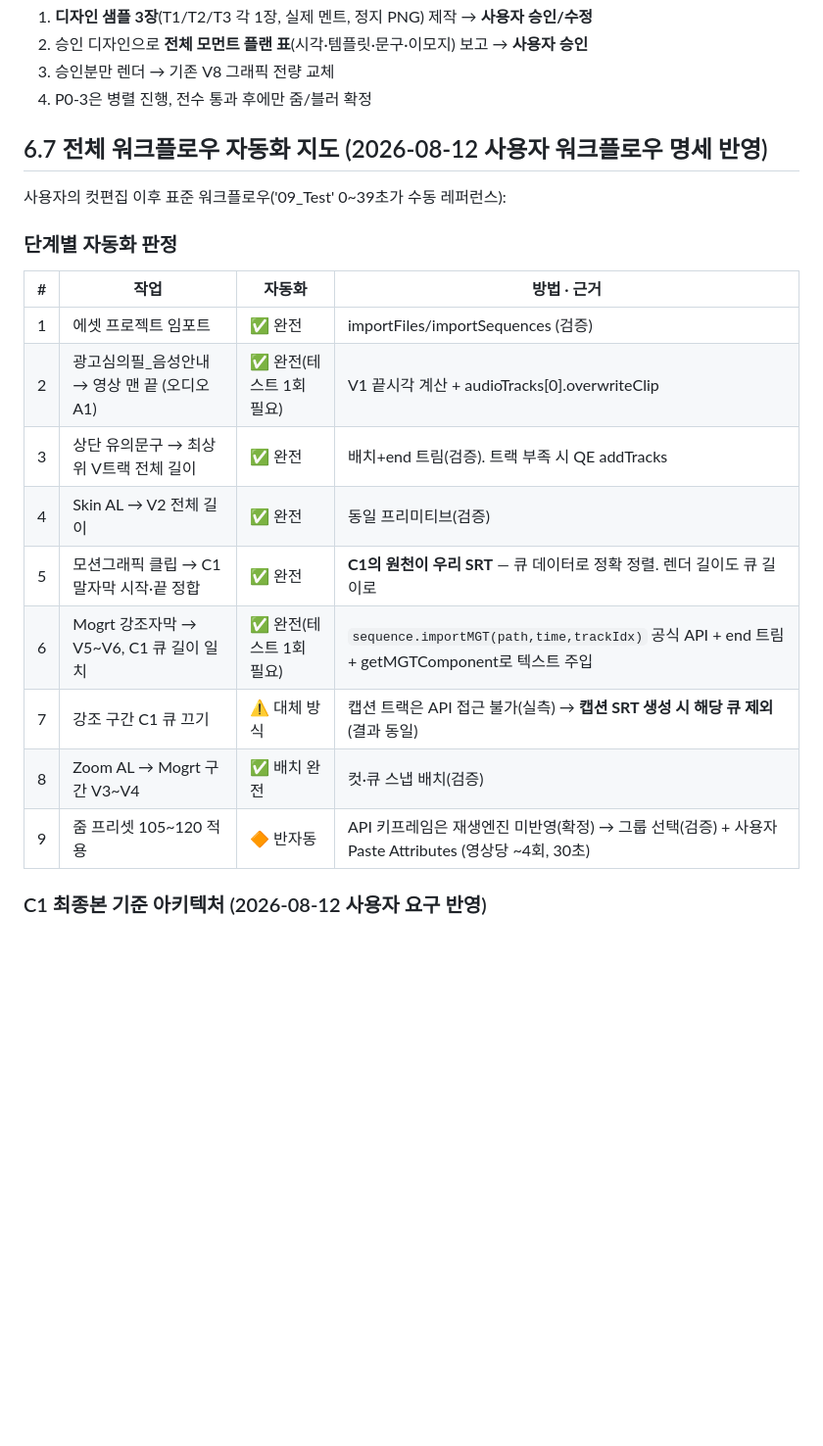
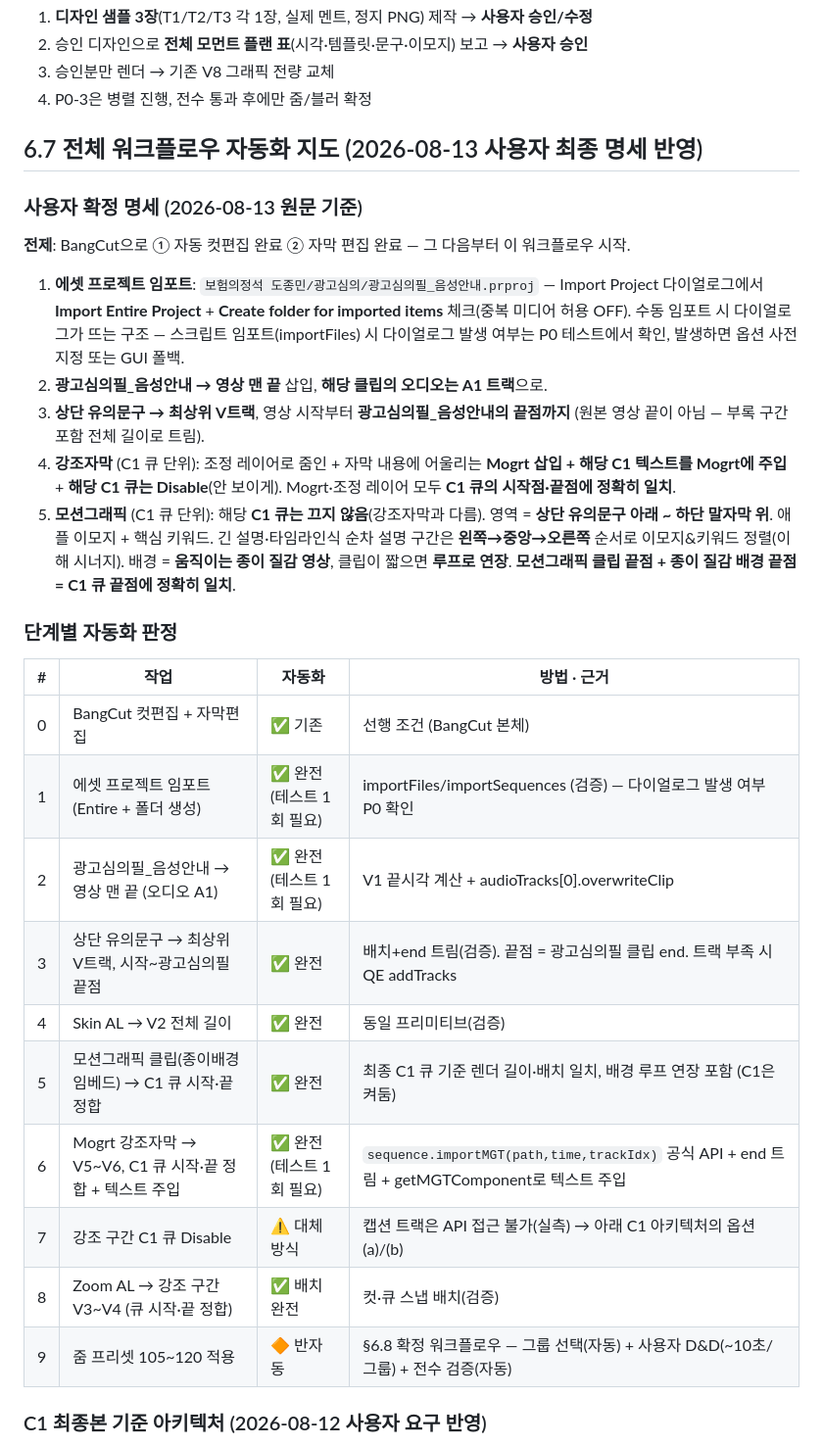
Before and after one commit to sambang39/BangCut, a Markdown page: MOTION_PLAN.md, the part around the change. Shown at 98% size. Rendered like a GitHub page; blank space fills up the shorter version.

Commit message:
docs: §6.7 워크플로우 2026-08-13 사용자 최종 명세 반영 (Import 다이얼로그·상단 유의문구 끝점·강조/모션 C1 처리 구분)
Co-Authored-By: Claude Fable 5 <noreply@anthropic.com>

```diff
--- a/MOTION_PLAN.md
+++ b/MOTION_PLAN.md
@@ -144,22 +144,30 @@ Zoom AL 임포트 → 09_Test 강조 모먼트 1곳에 배치 → 115줌 ease
 3. 승인분만 렌더 → 기존 V8 그래픽 전량 교체
 4. P0-3은 병렬 진행, 전수 통과 후에만 줌/블러 확정
 
-## 6.7 전체 워크플로우 자동화 지도 (2026-08-12 사용자 워크플로우 명세 반영)
+## 6.7 전체 워크플로우 자동화 지도 (2026-08-13 사용자 최종 명세 반영)
 
-사용자의 컷편집 이후 표준 워크플로우('09_Test' 0~39초가 수동 레퍼런스):
+### 사용자 확정 명세 (2026-08-13 원문 기준)
+**전제**: BangCut으로 ① 자동 컷편집 완료 ② 자막 편집 완료 — 그 다음부터 이 워크플로우 시작.
+
+1. **에셋 프로젝트 임포트**: `보험의정석 도종민/광고심의/광고심의필_음성안내.prproj` — Import Project 다이얼로그에서 **Import Entire Project** + **Create folder for imported items** 체크(중복 미디어 허용 OFF). 수동 임포트 시 다이얼로그가 뜨는 구조 — 스크립트 임포트(importFiles) 시 다이얼로그 발생 여부는 P0 테스트에서 확인, 발생하면 옵션 사전 지정 또는 GUI 폴백.
+2. **광고심의필_음성안내 → 영상 맨 끝** 삽입, **해당 클립의 오디오는 A1 트랙**으로.
+3. **상단 유의문구 → 최상위 V트랙**, 영상 시작부터 **광고심의필_음성안내의 끝점까지** (원본 영상 끝이 아님 — 부록 구간 포함 전체 길이로 트림).
+4. **강조자막** (C1 큐 단위): 조정 레이어로 줌인 + 자막 내용에 어울리는 **Mogrt 삽입 + 해당 C1 텍스트를 Mogrt에 주입** + **해당 C1 큐는 Disable**(안 보이게). Mogrt·조정 레이어 모두 **C1 큐의 시작점·끝점에 정확히 일치**.
+5. **모션그래픽** (C1 큐 단위): 해당 **C1 큐는 끄지 않음**(강조자막과 다름). 영역 = **상단 유의문구 아래 ~ 하단 말자막 위**. 애플 이모지 + 핵심 키워드. 긴 설명·타임라인식 순차 설명 구간은 **왼쪽→중앙→오른쪽** 순서로 이모지&키워드 정렬(이해 시너지). 배경 = **움직이는 종이 질감 영상**, 클립이 짧으면 **루프로 연장**. **모션그래픽 클립 끝점 + 종이 질감 배경 끝점 = C1 큐 끝점에 정확히 일치**.
 
 ### 단계별 자동화 판정
 | # | 작업 | 자동화 | 방법 · 근거 |
 |---|---|---|---|
-| 1 | 에셋 프로젝트 임포트 | ✅ 완전 | importFiles/importSequences (검증) |
+| 0 | BangCut 컷편집 + 자막편집 | ✅ 기존 | 선행 조건 (BangCut 본체) |
+| 1 | 에셋 프로젝트 임포트 (Entire + 폴더 생성) | ✅ 완전(테스트 1회 필요) | importFiles/importSequences (검증) — 다이얼로그 발생 여부 P0 확인 |
 | 2 | 광고심의필_음성안내 → 영상 맨 끝 (오디오 A1) | ✅ 완전(테스트 1회 필요) | V1 끝시각 계산 + audioTracks[0].overwriteClip |
-| 3 | 상단 유의문구 → 최상위 V트랙 전체 길이 | ✅ 완전 | 배치+end 트림(검증). 트랙 부족 시 QE addTracks |
+| 3 | 상단 유의문구 → 최상위 V트랙, 시작~광고심의필 끝점 | ✅ 완전 | 배치+end 트림(검증). 끝점 = 광고심의필 클립 end. 트랙 부족 시 QE addTracks |
 | 4 | Skin AL → V2 전체 길이 | ✅ 완전 | 동일 프리미티브(검증) |
-| 5 | 모션그래픽 클립 → C1 말자막 시작·끝 정합 | ✅ 완전 | **C1의 원천이 우리 SRT** — 큐 데이터로 정확 정렬. 렌더 길이도 큐 길이로 |
-| 6 | Mogrt 강조자막 → V5~V6, C1 큐 길이 일치 | ✅ 완전(테스트 1회 필요) | `sequence.importMGT(path,time,trackIdx)` 공식 API + end 트림 + getMGTComponent로 텍스트 주입 |
-| 7 | 강조 구간 C1 큐 끄기 | ⚠️ 대체 방식 | 캡션 트랙은 API 접근 불가(실측) → **캡션 SRT 생성 시 해당 큐 제외**(결과 동일) |
-| 8 | Zoom AL → Mogrt 구간 V3~V4 | ✅ 배치 완전 | 컷·큐 스냅 배치(검증) |
-| 9 | 줌 프리셋 105~120 적용 | 🔶 반자동 | API 키프레임은 재생엔진 미반영(확정) → 그룹 선택(검증) + 사용자 Paste Attributes (영상당 ~4회, 30초) |
+| 5 | 모션그래픽 클립(종이배경 임베드) → C1 큐 시작·끝 정합 | ✅ 완전 | 최종 C1 큐 기준 렌더 길이·배치 일치, 배경 루프 연장 포함 (C1은 켜둠) |
+| 6 | Mogrt 강조자막 → V5~V6, C1 큐 시작·끝 정합 + 텍스트 주입 | ✅ 완전(테스트 1회 필요) | `sequence.importMGT(path,time,trackIdx)` 공식 API + end 트림 + getMGTComponent로 텍스트 주입 |
+| 7 | 강조 구간 C1 큐 Disable | ⚠️ 대체 방식 | 캡션 트랙은 API 접근 불가(실측) → 아래 C1 아키텍처의 옵션 (a)/(b) |
+| 8 | Zoom AL → 강조 구간 V3~V4 (큐 시작·끝 정합) | ✅ 배치 완전 | 컷·큐 스냅 배치(검증) |
+| 9 | 줌 프리셋 105~120 적용 | 🔶 반자동 | §6.8 확정 워크플로우 — 그룹 선택(자동) + 사용자 D&D(~10초/그룹) + 전수 검증(자동) |
 
 ### C1 최종본 기준 아키텍처 (2026-08-12 사용자 요구 반영)
 사용자 요구: 판단·정렬 기준은 우리가 생성한 SRT가 아니라 **사용자가 최종 다듬은 C1 캡션**이어야 하며, 모션그래픽/강조 판단은 자막 완성 이후에 내려진다.
```
